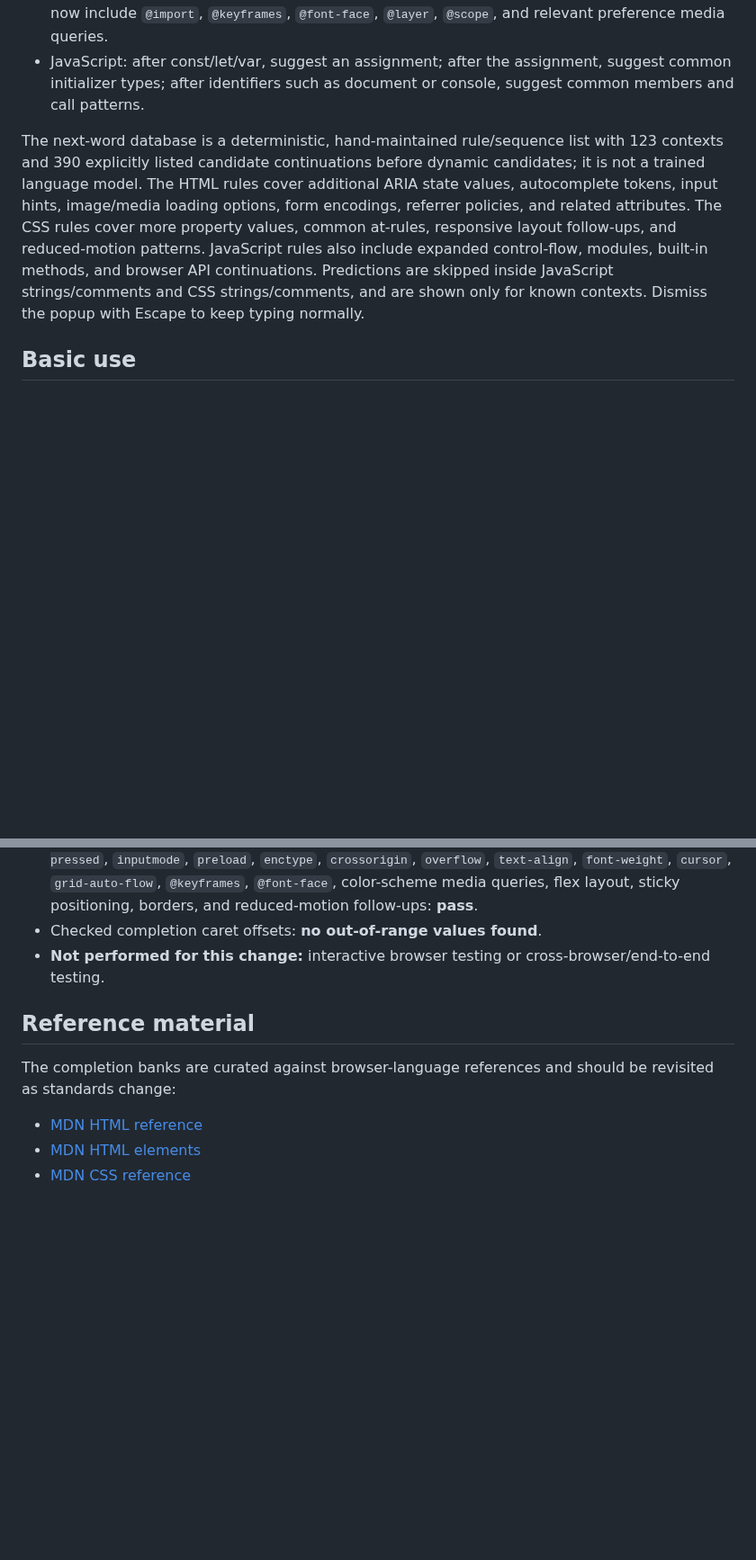
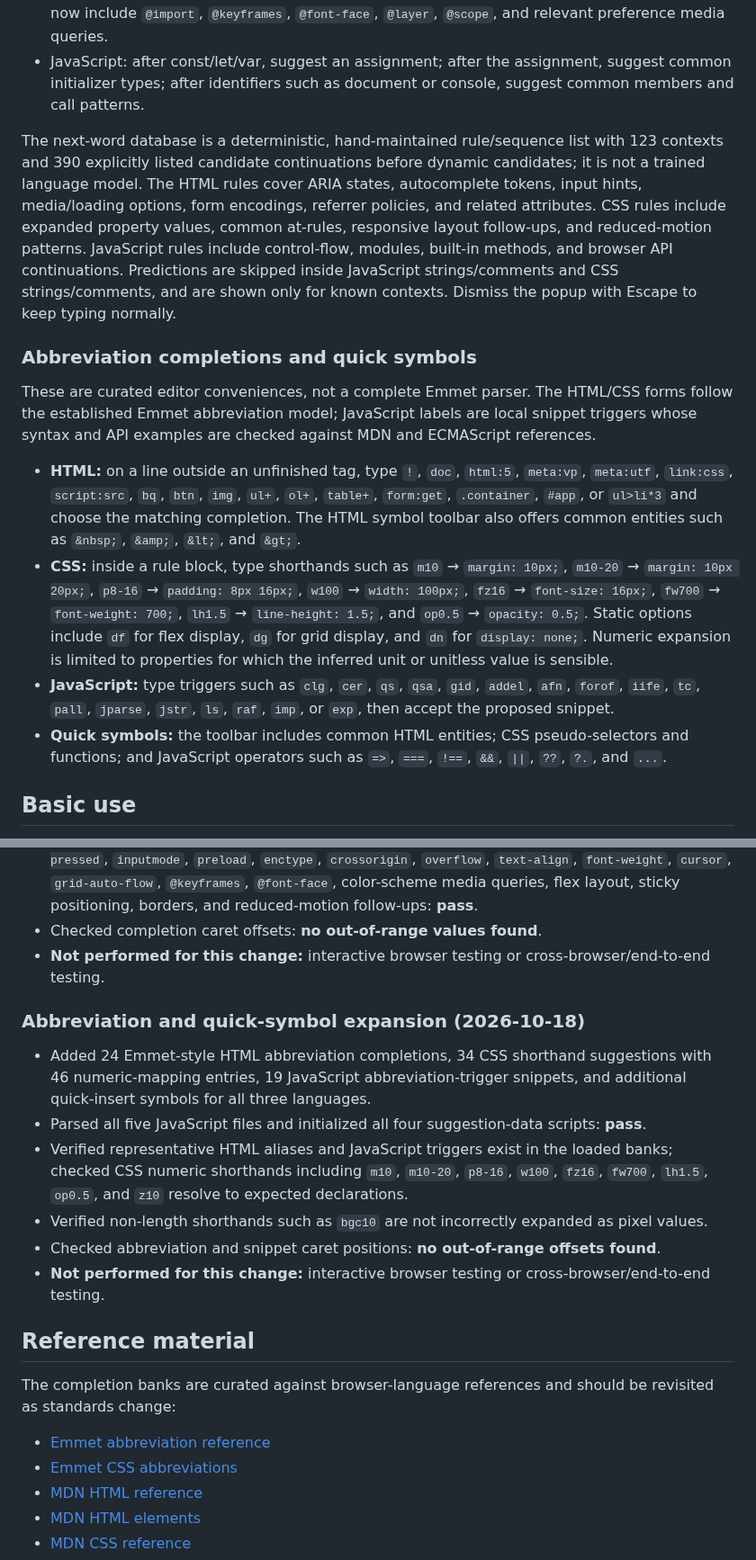
Before and after one commit to alfamaniya/Editor-html-css-js, a Markdown page: README.md, 2 parts joined by grey strips. Shown at 90% size. Drawn GitHub-style; blank space fills up the shorter version.

Commit message:
Document abbreviation completions and quick symbols

```diff
--- a/README.md
+++ b/README.md
@@ -64,8 +64,16 @@ After a completion is accepted, the editor checks the text before the caret agai
 - CSS: after accepting a property such as display, overflow, text-align, font-weight, cursor, grid-auto-flow, or object-fit, offer common values; after layout declarations, offer related flex/grid, sticky-positioning, typography, border, and reduced-motion continuations. Common at-rules now include `@import`, `@keyframes`, `@font-face`, `@layer`, `@scope`, and relevant preference media queries.
 - JavaScript: after const/let/var, suggest an assignment; after the assignment, suggest common initializer types; after identifiers such as document or console, suggest common members and call patterns.
 
-The next-word database is a deterministic, hand-maintained rule/sequence list with 123 contexts and 390 explicitly listed candidate continuations before dynamic candidates; it is not a trained language model. The HTML rules cover additional ARIA state values, autocomplete tokens, input hints, image/media loading options, form encodings, referrer policies, and related attributes. The CSS rules cover more property values, common at-rules, responsive layout follow-ups, and reduced-motion patterns. JavaScript rules also include expanded control-flow, modules, built-in methods, and browser API continuations. Predictions are skipped inside JavaScript strings/comments and CSS strings/comments, and are shown only for known contexts. Dismiss the popup with Escape to keep typing normally.
+The next-word database is a deterministic, hand-maintained rule/sequence list with 123 contexts and 390 explicitly listed candidate continuations before dynamic candidates; it is not a trained language model. The HTML rules cover ARIA states, autocomplete tokens, input hints, media/loading options, form encodings, referrer policies, and related attributes. CSS rules include expanded property values, common at-rules, responsive layout follow-ups, and reduced-motion patterns. JavaScript rules include control-flow, modules, built-in methods, and browser API continuations. Predictions are skipped inside JavaScript strings/comments and CSS strings/comments, and are shown only for known contexts. Dismiss the popup with Escape to keep typing normally.
 
+### Abbreviation completions and quick symbols
+
+These are curated editor conveniences, not a complete Emmet parser. The HTML/CSS forms follow the established Emmet abbreviation model; JavaScript labels are local snippet triggers whose syntax and API examples are checked against MDN and ECMAScript references.
+
+- **HTML:** on a line outside an unfinished tag, type `!`, `doc`, `html:5`, `meta:vp`, `meta:utf`, `link:css`, `script:src`, `bq`, `btn`, `img`, `ul+`, `ol+`, `table+`, `form:get`, `.container`, `#app`, or `ul>li*3` and choose the matching completion. The HTML symbol toolbar also offers common entities such as `&nbsp;`, `&amp;`, `&lt;`, and `&gt;`.
+- **CSS:** inside a rule block, type shorthands such as `m10` → `margin: 10px;`, `m10-20` → `margin: 10px 20px;`, `p8-16` → `padding: 8px 16px;`, `w100` → `width: 100px;`, `fz16` → `font-size: 16px;`, `fw700` → `font-weight: 700;`, `lh1.5` → `line-height: 1.5;`, and `op0.5` → `opacity: 0.5;`. Static options include `df` for flex display, `dg` for grid display, and `dn` for `display: none;`. Numeric expansion is limited to properties for which the inferred unit or unitless value is sensible.
+- **JavaScript:** type triggers such as `clg`, `cer`, `qs`, `qsa`, `gid`, `addel`, `afn`, `forof`, `iife`, `tc`, `pall`, `jparse`, `jstr`, `ls`, `raf`, `imp`, or `exp`, then accept the proposed snippet.
+- **Quick symbols:** the toolbar includes common HTML entities; CSS pseudo-selectors and functions; and JavaScript operators such as `=>`, `===`, `!==`, `&&`, `||`, `??`, `?.`, and `...`.
 ## Basic use
 
 1. Select the HTML, CSS, or JavaScript tab and edit the code.
@@ -280,12 +288,23 @@ Review date: 2026-10-16.
 - Checked completion caret offsets: **no out-of-range values found**.
 - **Not performed for this change:** interactive browser testing or cross-browser/end-to-end testing.
 
+### Abbreviation and quick-symbol expansion (2026-10-18)
+
+- Added 24 Emmet-style HTML abbreviation completions, 34 CSS shorthand suggestions with 46 numeric-mapping entries, 19 JavaScript abbreviation-trigger snippets, and additional quick-insert symbols for all three languages.
+- Parsed all five JavaScript files and initialized all four suggestion-data scripts: **pass**.
+- Verified representative HTML aliases and JavaScript triggers exist in the loaded banks; checked CSS numeric shorthands including `m10`, `m10-20`, `p8-16`, `w100`, `fz16`, `fw700`, `lh1.5`, `op0.5`, and `z10` resolve to expected declarations.
+- Verified non-length shorthands such as `bgc10` are not incorrectly expanded as pixel values.
+- Checked abbreviation and snippet caret positions: **no out-of-range offsets found**.
+- **Not performed for this change:** interactive browser testing or cross-browser/end-to-end testing.
+
 
 
 ## Reference material
 
 The completion banks are curated against browser-language references and should be revisited as standards change:
 
+- [Emmet abbreviation reference](https://docs.emmet.io/abbreviations/)
+- [Emmet CSS abbreviations](https://docs.emmet.io/css-abbreviations/)
 - [MDN HTML reference](https://developer.mozilla.org/en-US/docs/Web/HTML/Reference)
 - [MDN HTML elements](https://developer.mozilla.org/en-US/docs/Web/HTML/Reference/Elements)
 - [MDN CSS reference](https://developer.mozilla.org/en-US/docs/Web/CSS/Reference)
```
Also changed, not shown: other parts of README.md (+3 -3 lines).
